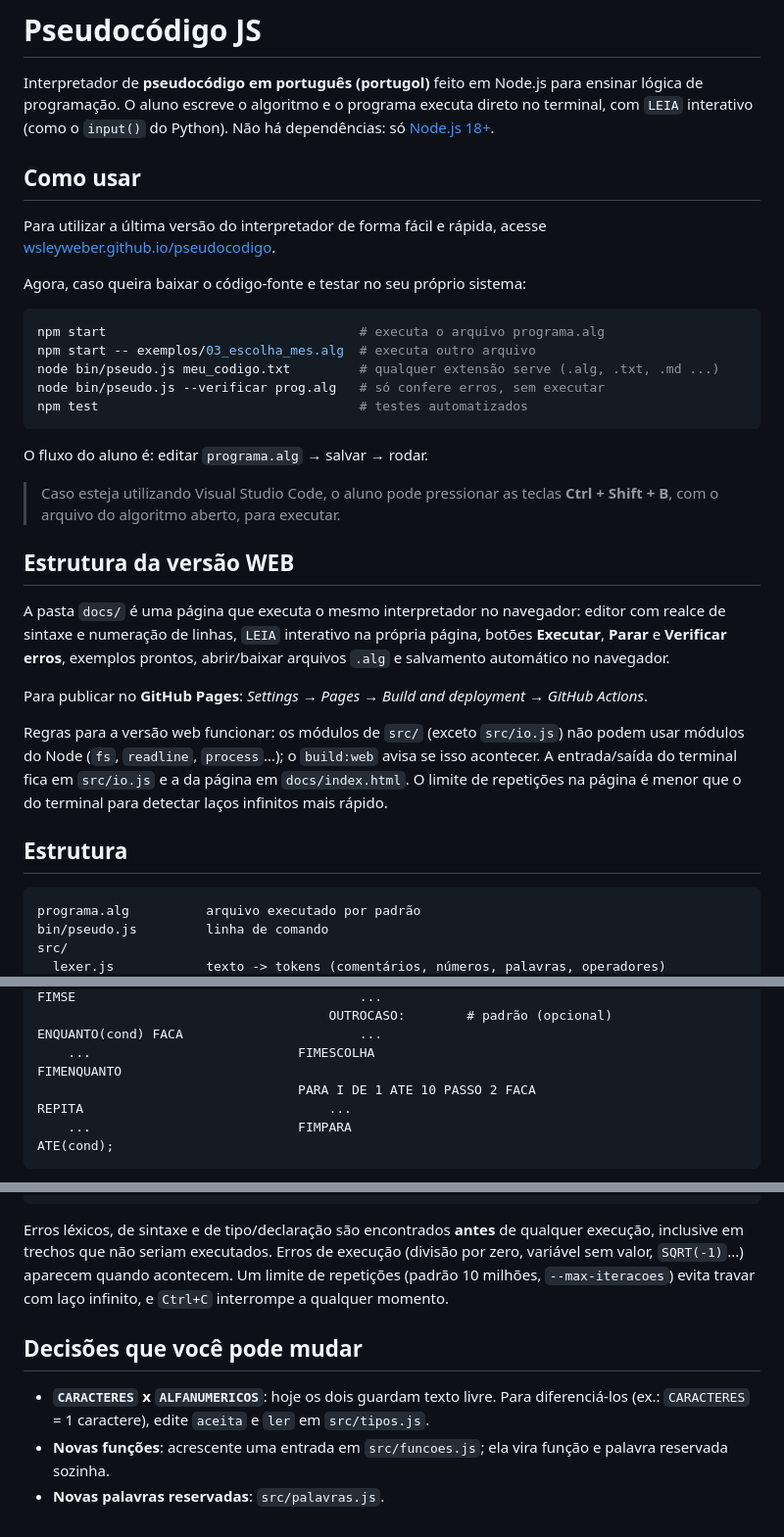
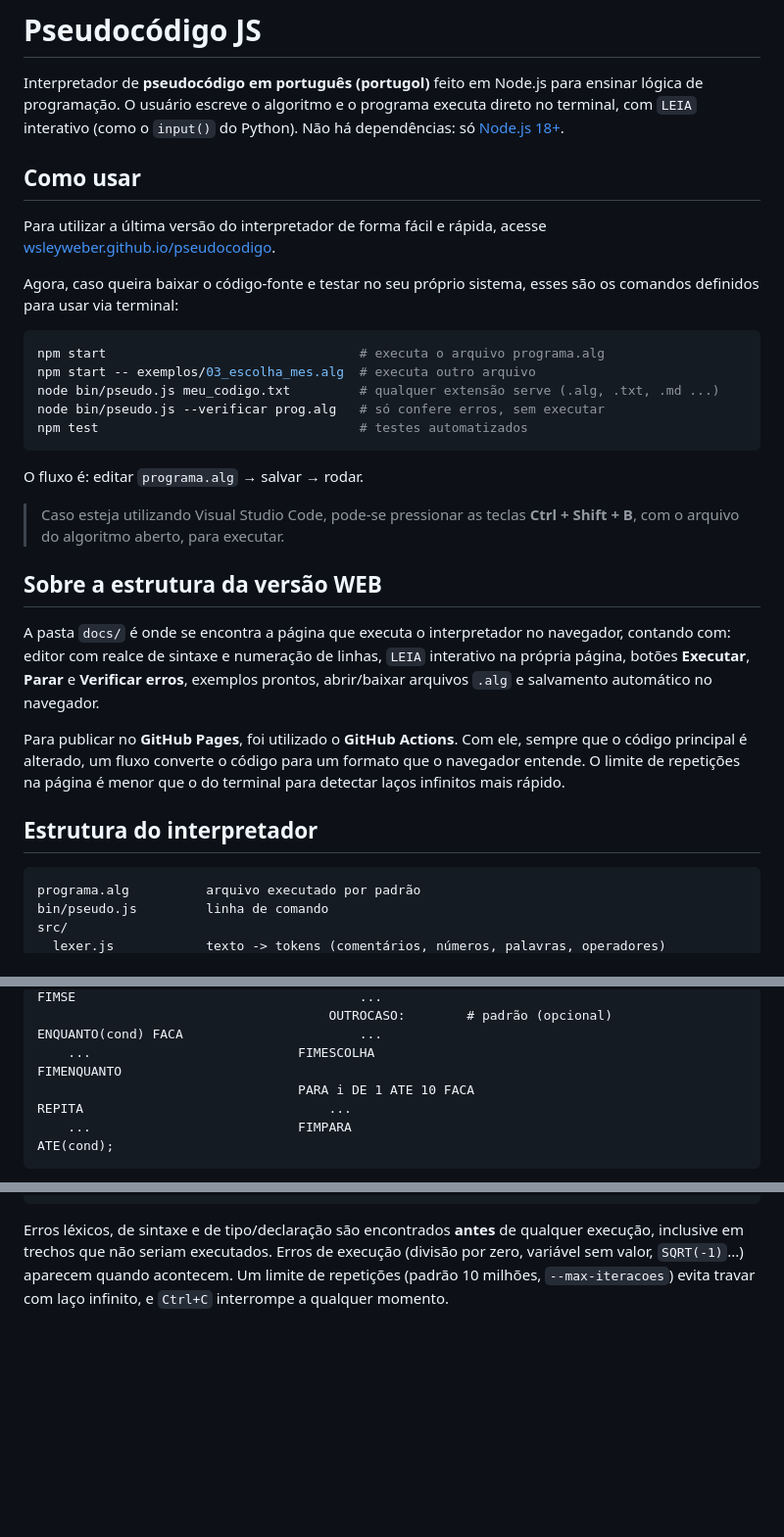
Before and after one commit to weslinho/pseudocodigo, a Markdown page: README.md, 3 parts joined by grey strips. Shown at 98% size. Drawn GitHub-style; blank space fills up the shorter version.

Commit message:
Alterando README.md
Updated README.md for clarity and consistency in language.

````diff
--- a/README.md
+++ b/README.md
@@ -1,14 +1,14 @@
 # Pseudocódigo JS
 
 Interpretador de **pseudocódigo em português (portugol)** feito em Node.js para ensinar lógica de programação.
-O aluno escreve o algoritmo e o programa executa direto no terminal,
+O usuário escreve o algoritmo e o programa executa direto no terminal,
 com `LEIA` interativo (como o `input()` do Python). Não há dependências: só [Node.js 18+](https://nodejs.org/pt-br/download).
 
 ## Como usar
 
 Para utilizar a última versão do interpretador de forma fácil e rápida, acesse [wsleyweber.github.io/pseudocodigo](https://wsleyweber.github.io/pseudocodigo/).
 
-Agora, caso queira baixar o código-fonte e testar no seu próprio sistema:
+Agora, caso queira baixar o código-fonte e testar no seu próprio sistema, esses são os comandos definidos para usar via terminal:
 ```bash
 npm start                                 # executa o arquivo programa.alg
 npm start -- exemplos/03_escolha_mes.alg  # executa outro arquivo
@@ -17,19 +17,17 @@ node bin/pseudo.js --verificar prog.alg   # só confere erros, sem executar
 npm test                                  # testes automatizados
 ```
 
-O fluxo do aluno é: editar `programa.alg` → salvar → rodar.
+O fluxo é: editar `programa.alg` → salvar → rodar.
 
-> Caso esteja utilizando Visual Studio Code, o aluno pode pressionar as teclas **Ctrl + Shift + B**, com o arquivo do algoritmo aberto, para executar.
+> Caso esteja utilizando Visual Studio Code, pode-se pressionar as teclas **Ctrl + Shift + B**, com o arquivo do algoritmo aberto, para executar.
 
-## Estrutura da versão WEB
+## Sobre a estrutura da versão WEB
 
-A pasta `docs/` é uma página que executa o mesmo interpretador no navegador: editor com realce de sintaxe e numeração de linhas, `LEIA` interativo na própria página, botões **Executar**, **Parar** e **Verificar erros**, exemplos prontos, abrir/baixar arquivos `.alg` e salvamento automático no navegador.
+A pasta `docs/` é onde se encontra a página que executa o interpretador no navegador, contando com: editor com realce de sintaxe e numeração de linhas, `LEIA` interativo na própria página, botões **Executar**, **Parar** e **Verificar erros**, exemplos prontos, abrir/baixar arquivos `.alg` e salvamento automático no navegador.
 
-Para publicar no **GitHub Pages**: *Settings → Pages → Build and deployment → GitHub Actions*.
+Para publicar no **GitHub Pages**, foi utilizado o **GitHub Actions**. Com ele, sempre que o código principal é alterado, um fluxo converte o código para um formato que o navegador entende. O limite de repetições na página é menor que o do terminal para detectar laços infinitos mais rápido.
 
-Regras para a versão web funcionar: os módulos de `src/` (exceto `src/io.js`) não podem usar módulos do Node (`fs`, `readline`, `process`...); o `build:web` avisa se isso acontecer. A entrada/saída do terminal fica em `src/io.js` e a da página em `docs/index.html`. O limite de repetições na página é menor que o do terminal para detectar laços infinitos mais rápido.
-
-## Estrutura
+## Estrutura do interpretador
 
 ```
 programa.alg          arquivo executado por padrão
@@ -119,7 +117,7 @@ FIMSE                                     ...
 ENQUANTO(cond) FACA                       ...
     ...                           FIMESCOLHA
 FIMENQUANTO
-                                  PARA I DE 1 ATE 10 PASSO 2 FACA
+                                  PARA i DE 1 ATE 10 FACA
 REPITA                                ...
     ...                           FIMPARA
 ATE(cond);
@@ -153,10 +151,3 @@ Erros léxicos, de sintaxe e de tipo/declaração são encontrados **antes** de
 trechos que não seriam executados. Erros de execução (divisão por zero, variável sem valor, `SQRT(-1)`...)
 aparecem quando acontecem. Um limite de repetições (padrão 10 milhões, `--max-iteracoes`) evita travar
 com laço infinito, e `Ctrl+C` interrompe a qualquer momento.
-
-## Decisões que você pode mudar
-
-* **`CARACTERES` x `ALFANUMERICOS`**: hoje os dois guardam texto livre. Para diferenciá-los
-  (ex.: `CARACTERES` = 1 caractere), edite `aceita` e `ler` em `src/tipos.js`.
-* **Novas funções**: acrescente uma entrada em `src/funcoes.js`; ela vira função e palavra reservada sozinha.
-* **Novas palavras reservadas**: `src/palavras.js`.
````
